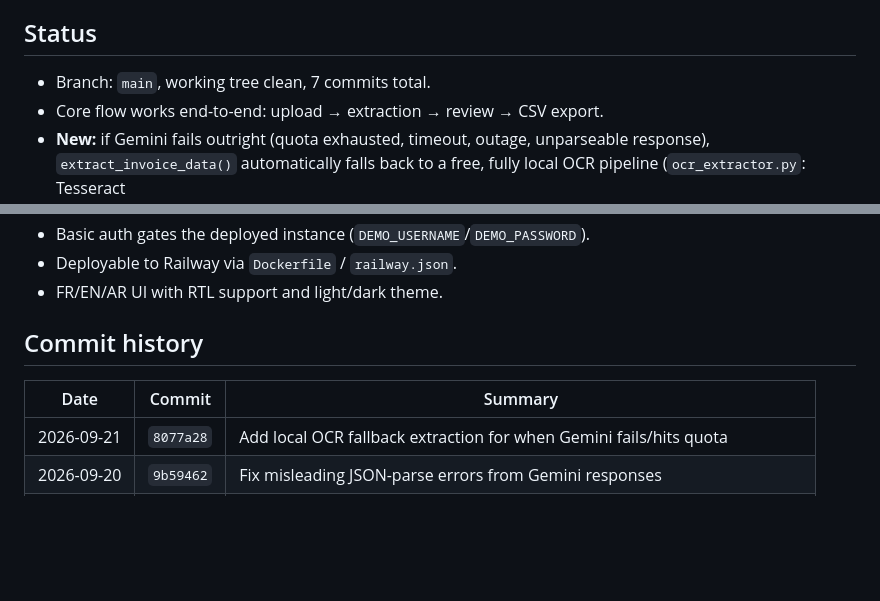
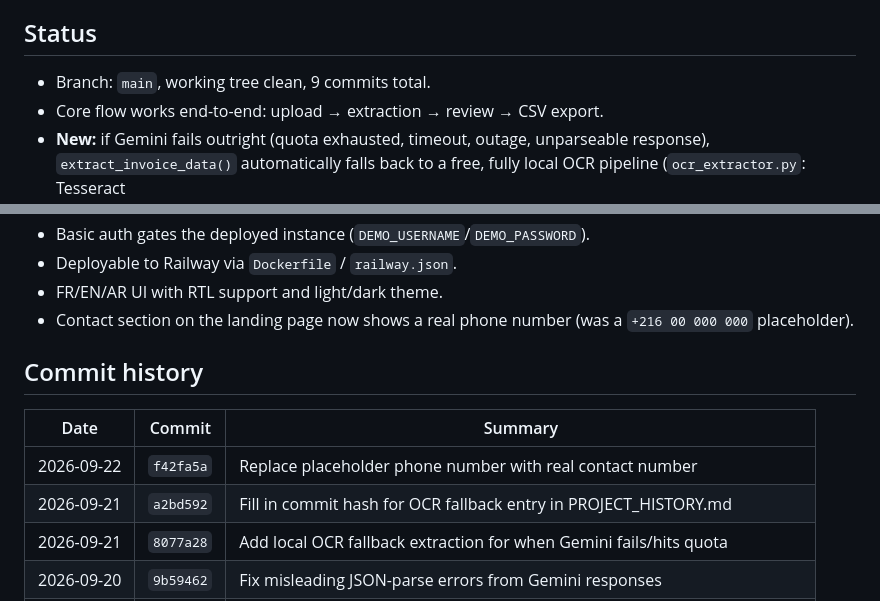
Before and after one commit to firas122/isteps-invoice-demo, a Markdown page: PROJECT_HISTORY.md, 2 parts joined by grey strips. GitHub-like rendering; blank space fills up the shorter version.

Commit message:
Update PROJECT_HISTORY.md for the phone number commit
Co-Authored-By: Claude Sonnet 5 <noreply@anthropic.com>
Claude-Session: https://claude.ai/code/session_018ahh9K8zCkCkgFNrKqdwMg

```diff
--- a/PROJECT_HISTORY.md
+++ b/PROJECT_HISTORY.md
@@ -12,7 +12,7 @@ a client meeting, not for production use — see "Known gaps" below.
 
 ## Status
 
-- Branch: `main`, working tree clean, 7 commits total.
+- Branch: `main`, working tree clean, 9 commits total.
 - Core flow works end-to-end: upload → extraction → review → CSV export.
 - **New:** if Gemini fails outright (quota exhausted, timeout, outage,
   unparseable response), `extract_invoice_data()` automatically falls
@@ -28,11 +28,15 @@ a client meeting, not for production use — see "Known gaps" below.
 - Basic auth gates the deployed instance (`DEMO_USERNAME`/`DEMO_PASSWORD`).
 - Deployable to Railway via `Dockerfile` / `railway.json`.
 - FR/EN/AR UI with RTL support and light/dark theme.
+- Contact section on the landing page now shows a real phone number
+  (was a `+216 00 000 000` placeholder).
 
 ## Commit history
 
 | Date | Commit | Summary |
 |---|---|---|
+| 2026-09-22 | `f42fa5a` | Replace placeholder phone number with real contact number |
+| 2026-09-21 | `a2bd592` | Fill in commit hash for OCR fallback entry in PROJECT_HISTORY.md |
 | 2026-09-21 | `8077a28` | Add local OCR fallback extraction for when Gemini fails/hits quota |
 | 2026-09-20 | `9b59462` | Fix misleading JSON-parse errors from Gemini responses |
 | 2026-09-19 | `3e20188` | Add Timbre fiscal to extraction and consistency check |
```
Also changed, not shown: other parts of PROJECT_HISTORY.md (+1 -1 lines).
